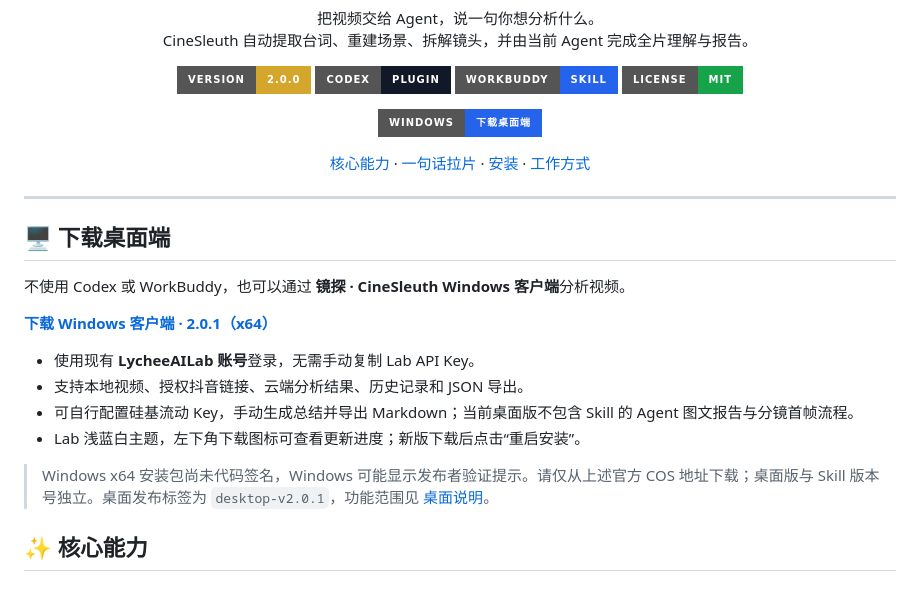
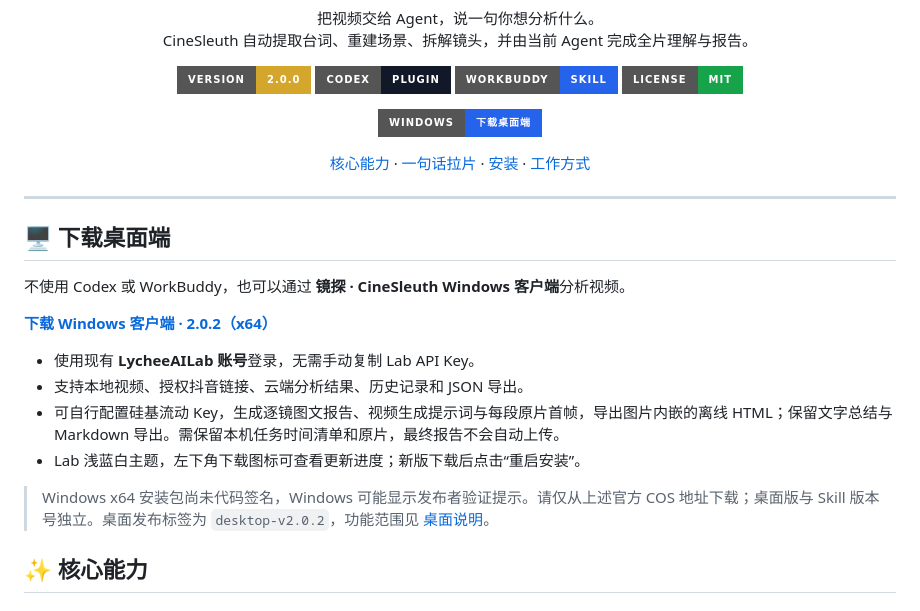
Before and after one commit to LycheeAILab/cine-sleuth, a Markdown page: README.md, the part around one of its changes. Rendered like a GitHub page; badges without logos.

```diff
--- a/README.md
+++ b/README.md
@@ -26,14 +26,14 @@
 
 不使用 Codex 或 WorkBuddy，也可以通过 **镜探 · CineSleuth Windows 客户端**分析视频。
 
-**[下载 Windows 客户端 · 2.0.1（x64）](https://prod-lab-1321001571.cos.ap-guangzhou.myqcloud.com/releases/cine-sleuth/windows/x64/CineSleuth-2.0.1-Windows-x64-Setup.exe)**
+**[下载 Windows 客户端 · 2.0.2（x64）](https://prod-lab-1321001571.cos.ap-guangzhou.myqcloud.com/releases/cine-sleuth/windows/x64/CineSleuth-2.0.2-Windows-x64-Setup.exe)**
 
 - 使用现有 **LycheeAILab 账号**登录，无需手动复制 Lab API Key。
 - 支持本地视频、授权抖音链接、云端分析结果、历史记录和 JSON 导出。
-- 可自行配置硅基流动 Key，手动生成总结并导出 Markdown；当前桌面版不包含 Skill 的 Agent 图文报告与分镜首帧流程。
+- 可自行配置硅基流动 Key，生成逐镜图文报告、视频生成提示词与每段原片首帧，导出图片内嵌的离线 HTML；保留文字总结与 Markdown 导出。需保留本机任务时间清单和原片，最终报告不会自动上传。
 - Lab 浅蓝白主题，左下角下载图标可查看更新进度；新版下载后点击“重启安装”。
 
-> Windows x64 安装包尚未代码签名，Windows 可能显示发布者验证提示。请仅从上述官方 COS 地址下载；桌面版与 Skill 版本号独立。桌面发布标签为 `desktop-v2.0.1`，功能范围见 [桌面说明](desktop/README.md)。
+> Windows x64 安装包尚未代码签名，Windows 可能显示发布者验证提示。请仅从上述官方 COS 地址下载；桌面版与 Skill 版本号独立。桌面发布标签为 `desktop-v2.0.2`，功能范围见 [桌面说明](desktop/README.md)。
 
 ## ✨ 核心能力
 
```
Also changed, not shown: other parts of README.md (+1 -1 lines), desktop/README.md (+7 -7 lines).
